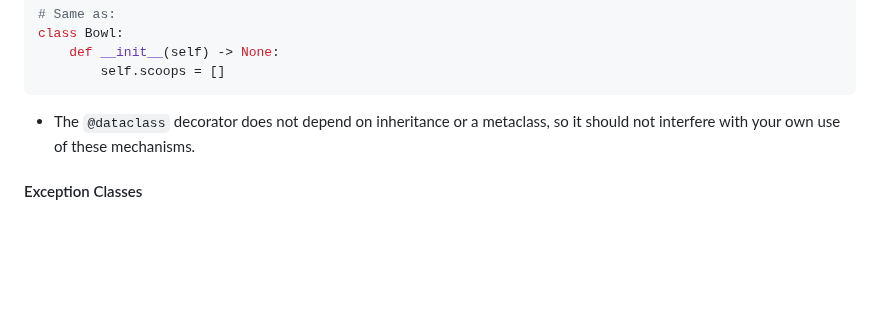
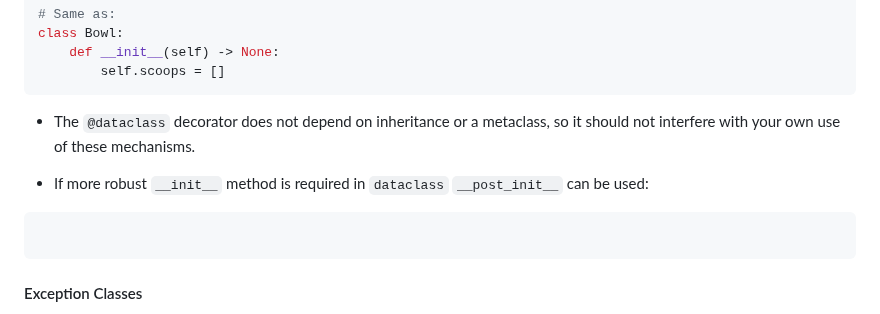
Before and after one commit to sunnyfloyd/master-notes, a Markdown page: python/python.md, the part around the change. GitHub-like rendering; blank space fills up the shorter version.

Commit message:
Add note on __post_init__ in Python dataclass notes

````diff
--- a/python/python.md
+++ b/python/python.md
@@ -1080,6 +1080,12 @@ class Bowl:
 
 -  The `@dataclass` decorator does not depend on inheritance or a metaclass, so it should not interfere with your own use of these mechanisms.
 
+- If more robust `__init__` method is required in `dataclass` `__post_init__` can be used:
+
+```py
+
+```
+
 #### Exception Classes
 
 - **Exception classes** can be inherited by other classes - this is useful when exception functionalities can stay the same, but name of the exception can be made for meaningful. Additional functionality can also be built-upon existing one within the exception class:
````
